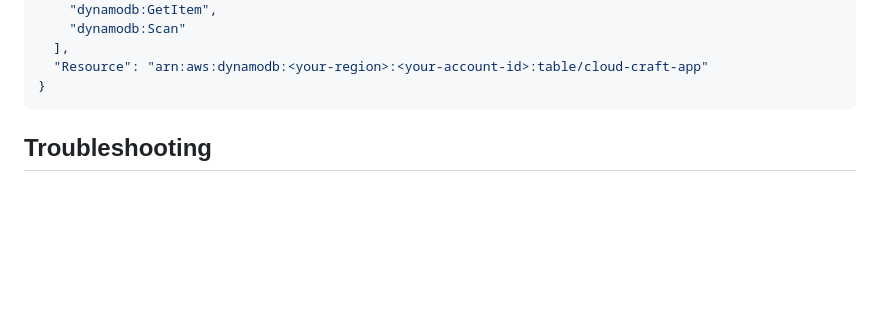
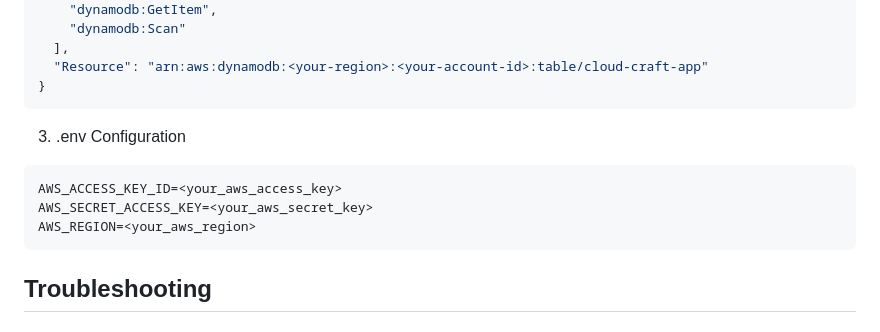
Before and after one commit to RalitsaTerzieva/cloud-craft, a Markdown page: README.md, the part around the change. GitHub-like rendering; blank space fills up the shorter version.

Commit message:
Add env variables for dynamodb

````diff
--- a/README.md
+++ b/README.md
@@ -195,6 +195,15 @@ Add a policy like this to your IAM user or role:
 }
 ```
 
+3. .env Configuration
+
+```bash
+AWS_ACCESS_KEY_ID=<your_aws_access_key>
+AWS_SECRET_ACCESS_KEY=<your_aws_secret_key>
+AWS_REGION=<your_aws_region>
+```
+
+
 
 
 ## Troubleshooting
````
